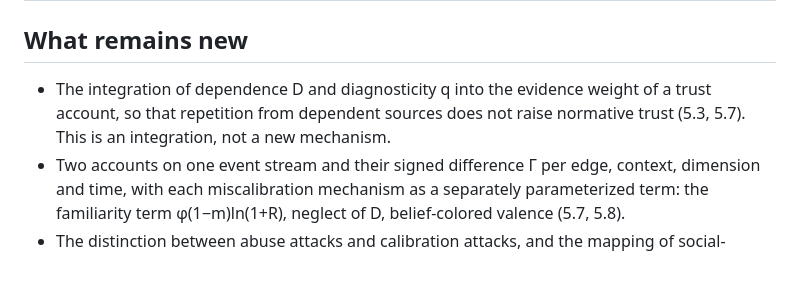
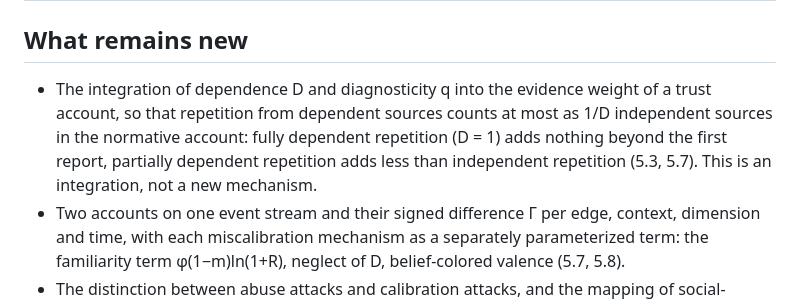
Before and after one commit to JoeRu/trust-is-engineered, a Markdown page: papers/01-evidence-model/whats-new.md, the part around the change. GitHub-like rendering; blank space fills up the shorter version.

```diff
--- a/papers/01-evidence-model/whats-new.md
+++ b/papers/01-evidence-model/whats-new.md
@@ -30,7 +30,7 @@ The paper proposes no new operators. Its contribution is one evidence model that
 
 ## What remains new
 
-- The integration of dependence D and diagnosticity q into the evidence weight of a trust account, so that repetition from dependent sources does not raise normative trust (5.3, 5.7). This is an integration, not a new mechanism.
+- The integration of dependence D and diagnosticity q into the evidence weight of a trust account, so that repetition from dependent sources counts at most as 1/D independent sources in the normative account: fully dependent repetition (D = 1) adds nothing beyond the first report, partially dependent repetition adds less than independent repetition (5.3, 5.7). This is an integration, not a new mechanism.
 - Two accounts on one event stream and their signed difference Γ per edge, context, dimension and time, with each miscalibration mechanism as a separately parameterized term: the familiarity term φ(1−m)ln(1+R), neglect of D, belief-colored valence (5.7, 5.8).
 - The distinction between abuse attacks and calibration attacks, and the mapping of social-engineering techniques onto model variables (8.2, 8.4). This is the weakest-evidenced claim: conceptual, untested, based on a non-systematic search.
 - The closed-form readings of decay (t½, u_min, "decay to ignorance") and the list of qualitative predictions V1–V21 with a named test per prediction (5.3, 10). The predictions are derivations, not findings.
```
Also changed, not shown: papers/02-verification-in-organizations/whats-new.md (+2 -2 lines).
